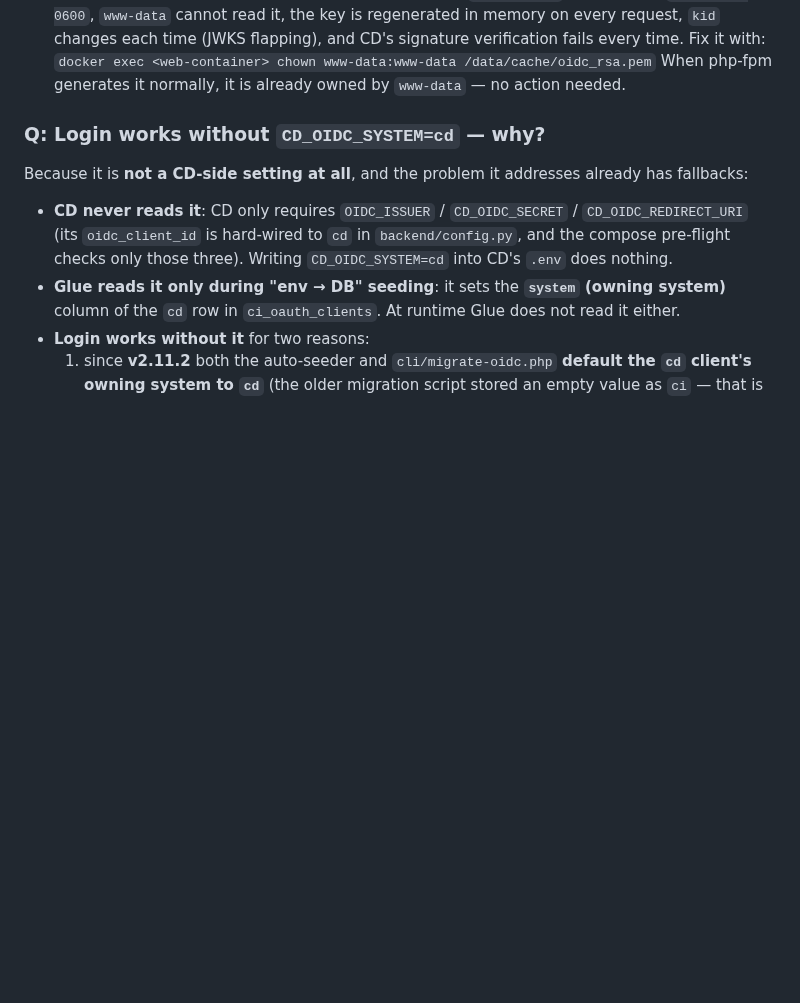
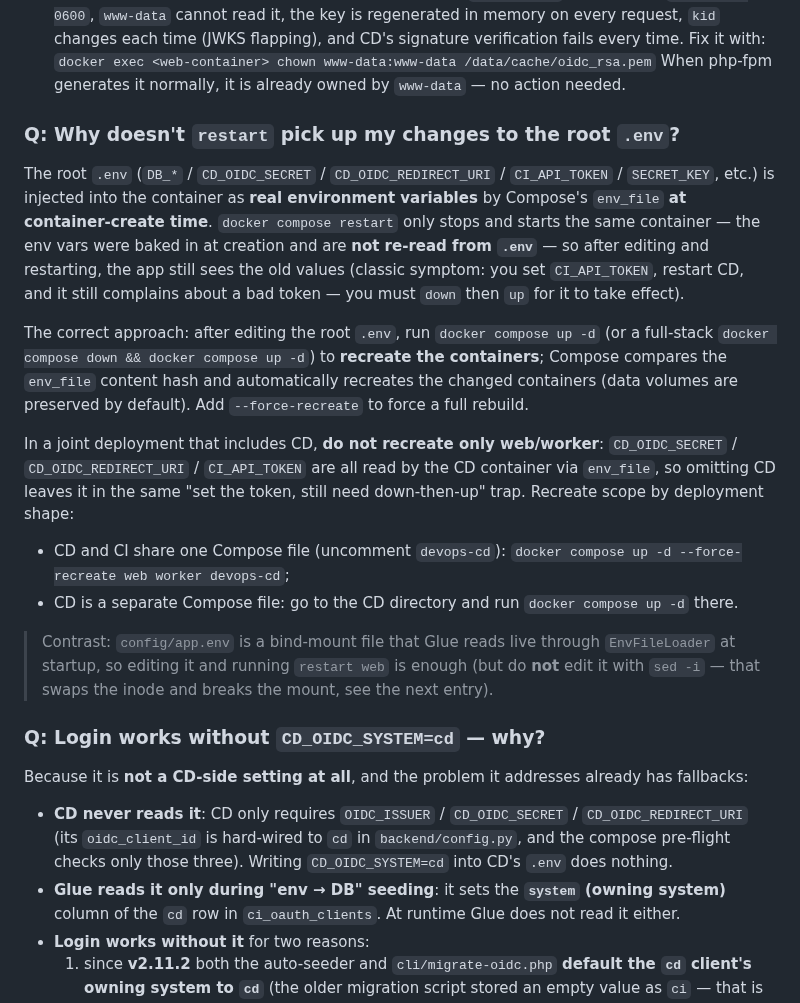
Before and after one commit to jeanslw/Devops-Glue, a Markdown page: docs/FAQ.md, the part around the change. Drawn GitHub-style; blank space fills up the shorter version.

```diff
--- a/docs/FAQ.md
+++ b/docs/FAQ.md
@@ -240,6 +240,18 @@ Then recreate the containers: `docker compose up -d --force-recreate web worker`
 2. The file behind `OIDC_KEY_FILE` must be **readable** by the php-fpm user (`www-data`). If it was ever generated as root (e.g. by hand-running a CLI via `docker exec`), it becomes `root:root 0600`, `www-data` cannot read it, the key is regenerated in memory on every request, `kid` changes each time (JWKS flapping), and CD's signature verification fails every time. Fix it with:
    `docker exec <web-container> chown www-data:www-data /data/cache/oidc_rsa.pem`
    When php-fpm generates it normally, it is already owned by `www-data` — no action needed.
+
+### Q: Why doesn't `restart` pick up my changes to the root `.env`?
+
+The root `.env` (`DB_*` / `CD_OIDC_SECRET` / `CD_OIDC_REDIRECT_URI` / `CI_API_TOKEN` / `SECRET_KEY`, etc.) is injected into the container as **real environment variables** by Compose's `env_file` **at container-create time**. `docker compose restart` only stops and starts the same container — the env vars were baked in at creation and are **not re-read from `.env`** — so after editing and restarting, the app still sees the old values (classic symptom: you set `CI_API_TOKEN`, restart CD, and it still complains about a bad token — you must `down` then `up` for it to take effect).
+
+The correct approach: after editing the root `.env`, run `docker compose up -d` (or a full-stack `docker compose down && docker compose up -d`) to **recreate the containers**; Compose compares the `env_file` content hash and automatically recreates the changed containers (data volumes are preserved by default). Add `--force-recreate` to force a full rebuild.
+
+In a joint deployment that includes CD, **do not recreate only web/worker**: `CD_OIDC_SECRET` / `CD_OIDC_REDIRECT_URI` / `CI_API_TOKEN` are all read by the CD container via `env_file`, so omitting CD leaves it in the same "set the token, still need down-then-up" trap. Recreate scope by deployment shape:
+- CD and CI share one Compose file (uncomment `devops-cd`): `docker compose up -d --force-recreate web worker devops-cd`;
+- CD is a separate Compose file: go to the CD directory and run `docker compose up -d` there.
+
+> Contrast: `config/app.env` is a bind-mount file that Glue reads live through `EnvFileLoader` at startup, so editing it and running `restart web` is enough (but do **not** edit it with `sed -i` — that swaps the inode and breaks the mount, see the next entry).
 
 ### Q: Login works without `CD_OIDC_SYSTEM=cd` — why?
 
```
Also changed, not shown: docs/USER_MANUAL.md (+11 -4 lines).
